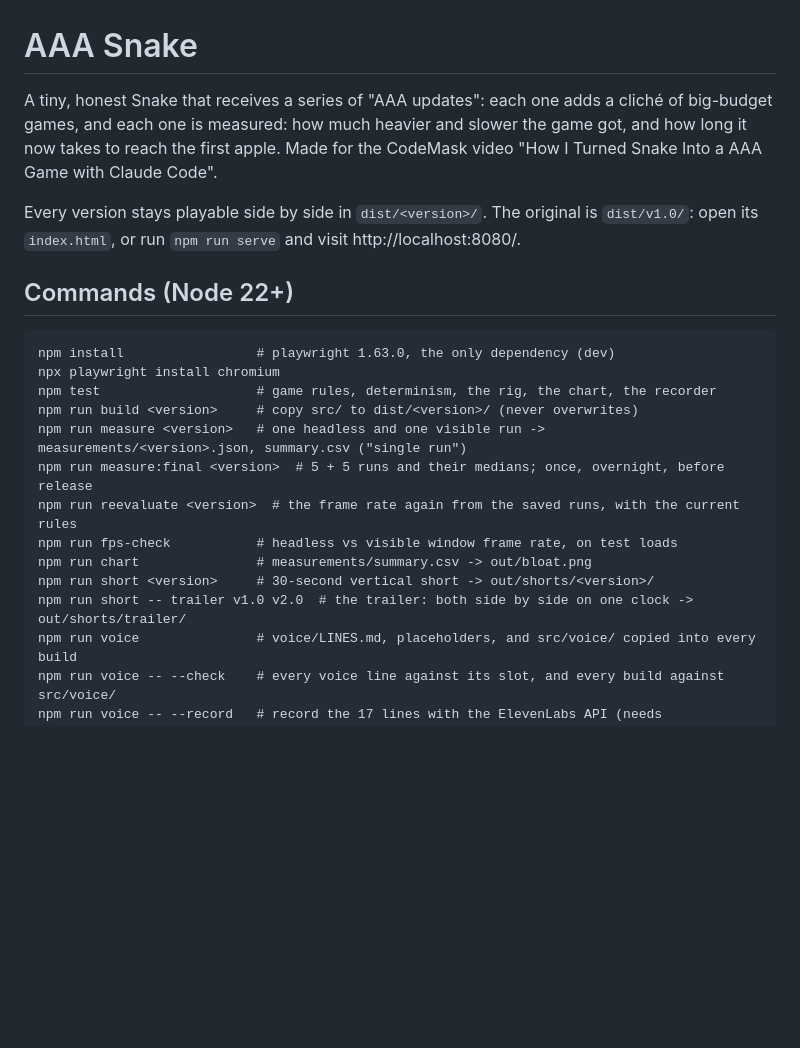
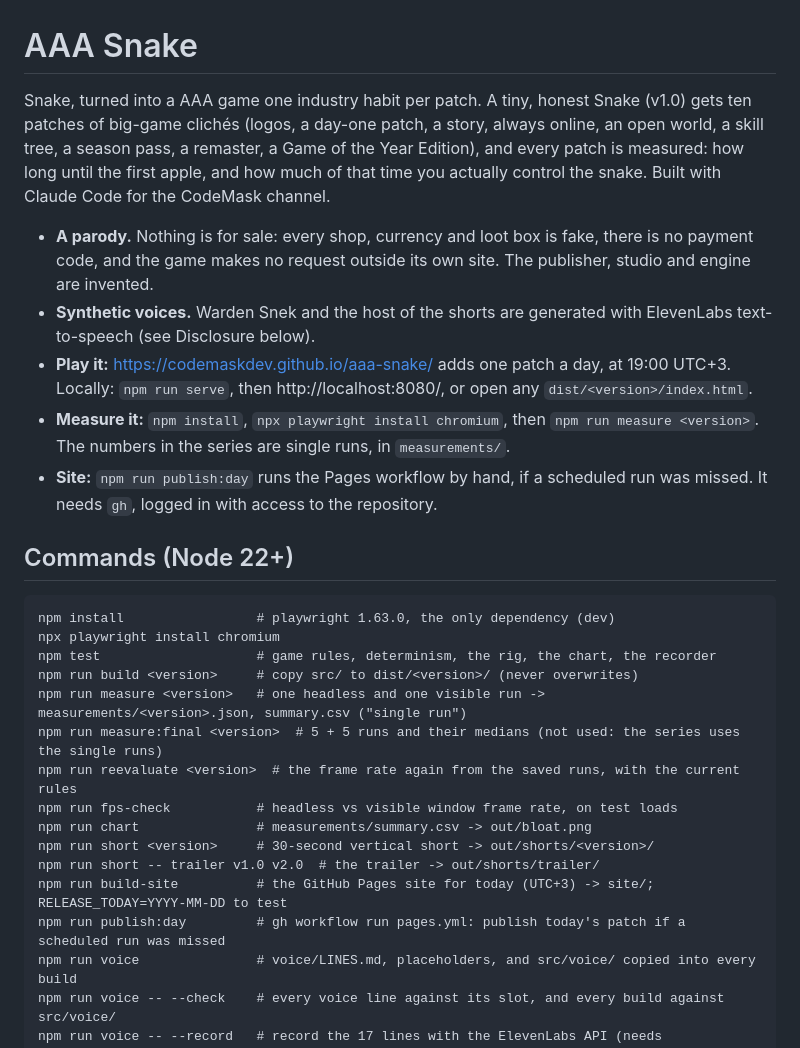
Before and after one commit to codemaskdev/aaa-snake, a Markdown page: README.md, the part around the change. Drawn GitHub-style; blank space fills up the shorter version.

Commit message:
README: what this is, a parody with nothing for sale, synthetic voices, how to play, run and measure; prompt 25
Co-Authored-By: Claude Opus 5.5 (1M context) <noreply@anthropic.com>

```diff
--- a/README.md
+++ b/README.md
@@ -1,11 +1,20 @@
 # AAA Snake
 
-A tiny, honest Snake that receives a series of "AAA updates": each one adds a cliché of big-budget games, and each one
-is measured: how much heavier and slower the game got, and how long it now takes to reach the first apple. Made for the
-CodeMask video "How I Turned Snake Into a AAA Game with Claude Code".
+Snake, turned into a AAA game one industry habit per patch. A tiny, honest Snake (v1.0) gets ten patches of big-game
+clichés (logos, a day-one patch, a story, always online, an open world, a skill tree, a season pass, a remaster, a Game
+of the Year Edition), and every patch is measured: how long until the first apple, and how much of that time you
+actually control the snake. Built with Claude Code for the CodeMask channel.
 
-Every version stays playable side by side in `dist/<version>/`. The original is `dist/v1.0/`: open its `index.html`,
-or run `npm run serve` and visit http://localhost:8080/.
+- **A parody.** Nothing is for sale: every shop, currency and loot box is fake, there is no payment code, and the game
+  makes no request outside its own site. The publisher, studio and engine are invented.
+- **Synthetic voices.** Warden Snek and the host of the shorts are generated with ElevenLabs text-to-speech (see
+  Disclosure below).
+- **Play it:** https://codemaskdev.github.io/aaa-snake/ adds one patch a day, at 19:00 UTC+3. Locally: `npm run serve`,
+  then http://localhost:8080/, or open any `dist/<version>/index.html`.
+- **Measure it:** `npm install`, `npx playwright install chromium`, then `npm run measure <version>`. The numbers in
+  the series are single runs, in `measurements/`.
+- **Site:** `npm run publish:day` runs the Pages workflow by hand, if a scheduled run was missed. It needs `gh`, logged
+  in with access to the repository.
 
 ## Commands (Node 22+)
 
@@ -15,12 +24,14 @@ npx playwright install chromium
 npm test                    # game rules, determinism, the rig, the chart, the recorder
 npm run build <version>     # copy src/ to dist/<version>/ (never overwrites)
 npm run measure <version>   # one headless and one visible run -> measurements/<version>.json, summary.csv ("single run")
-npm run measure:final <version>  # 5 + 5 runs and their medians; once, overnight, before release
+npm run measure:final <version>  # 5 + 5 runs and their medians (not used: the series uses the single runs)
 npm run reevaluate <version>  # the frame rate again from the saved runs, with the current rules
 npm run fps-check           # headless vs visible window frame rate, on test loads
 npm run chart               # measurements/summary.csv -> out/bloat.png
 npm run short <version>     # 30-second vertical short -> out/shorts/<version>/
-npm run short -- trailer v1.0 v2.0  # the trailer: both side by side on one clock -> out/shorts/trailer/
+npm run short -- trailer v1.0 v2.0  # the trailer -> out/shorts/trailer/
+npm run build-site          # the GitHub Pages site for today (UTC+3) -> site/; RELEASE_TODAY=YYYY-MM-DD to test
+npm run publish:day         # gh workflow run pages.yml: publish today's patch if a scheduled run was missed
 npm run voice               # voice/LINES.md, placeholders, and src/voice/ copied into every build
 npm run voice -- --check    # every voice line against its slot, and every build against src/voice/
 npm run voice -- --record   # record the 17 lines with the ElevenLabs API (needs ELEVENLABS_API_KEY in the environment)
```
